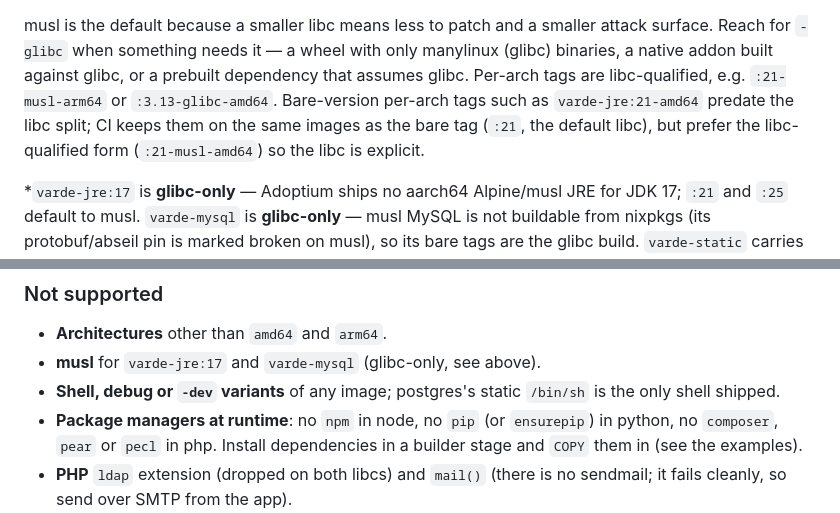
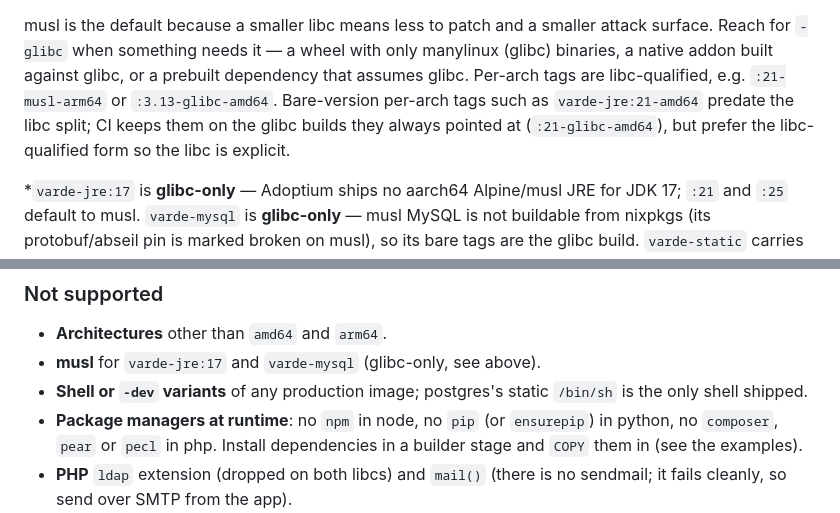
Before and after one commit to mathiasror/varde, a Markdown page: README.md, 2 parts joined by grey strips. Rendered like a GitHub page.

Commit message:
docs: legacy per-arch tags stay on glibc; leave room for -debug tags
Co-Authored-By: Claude Opus 5.5 <noreply@anthropic.com>

```diff
--- a/README.md
+++ b/README.md
@@ -83,9 +83,9 @@ attack surface. Reach for `-glibc` when something needs it — a wheel with only
 manylinux (glibc) binaries, a native addon built against glibc, or a prebuilt
 dependency that assumes glibc. Per-arch tags are libc-qualified, e.g.
 `:21-musl-arm64` or `:3.13-glibc-amd64`. Bare-version per-arch tags such as
-`varde-jre:21-amd64` predate the libc split; CI keeps them on the same
-images as the bare tag (`:21`, the default libc), but prefer the
-libc-qualified form (`:21-musl-amd64`) so the libc is explicit.
+`varde-jre:21-amd64` predate the libc split; CI keeps them on the glibc
+builds they always pointed at (`:21-glibc-amd64`), but prefer the
+libc-qualified form so the libc is explicit.
 
 *`varde-jre:17` is **glibc-only** — Adoptium ships no aarch64 Alpine/musl JRE for
 JDK 17; `:21` and `:25` default to musl. `varde-mysql` is **glibc-only** — musl
@@ -208,8 +208,8 @@ All bases are the musl build unless noted.
 
 - **Architectures** other than `amd64` and `arm64`.
 - **musl** for `varde-jre:17` and `varde-mysql` (glibc-only, see above).
-- **Shell, debug or `-dev` variants** of any image; postgres's static `/bin/sh`
-  is the only shell shipped.
+- **Shell or `-dev` variants** of any production image; postgres's static
+  `/bin/sh` is the only shell shipped.
 - **Package managers at runtime**: no `npm` in node, no `pip` (or `ensurepip`)
   in python, no `composer`, `pear` or `pecl` in php. Install dependencies in a
   builder stage and `COPY` them in (see the examples).
```
